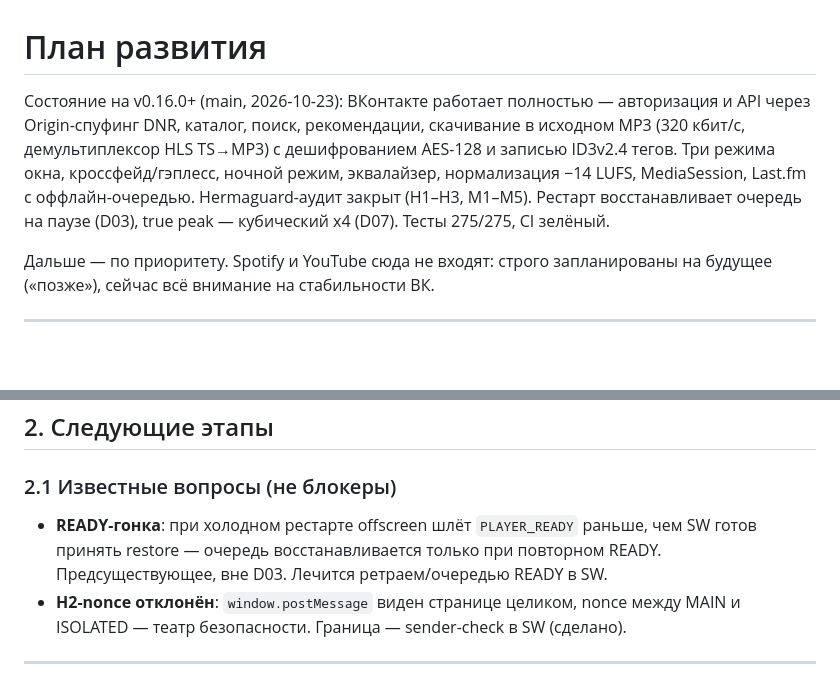
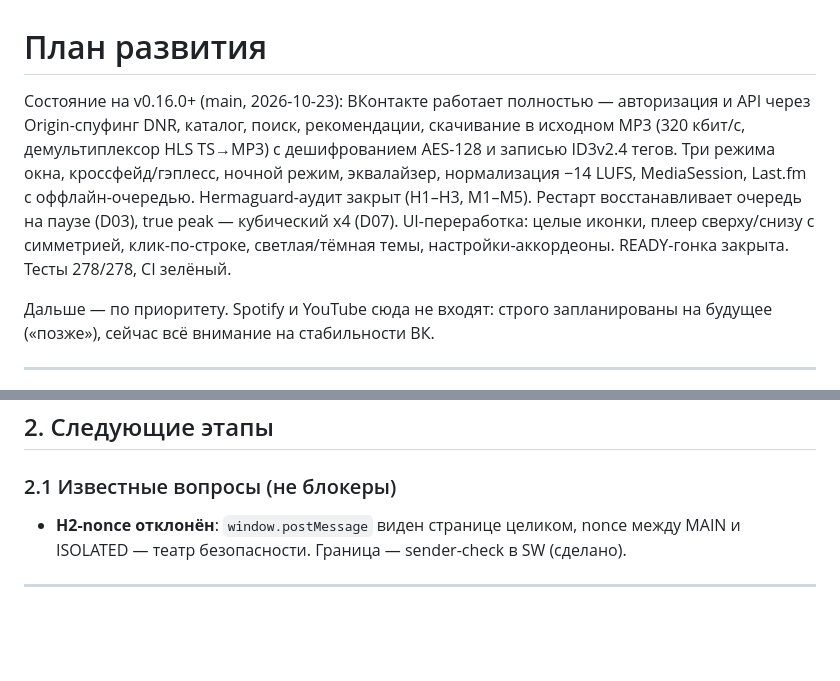
Before and after one commit to wdnameless/vk-music-flow, a Markdown page: docs/plan.md, 2 parts joined by grey strips. Drawn GitHub-style; blank space fills up the shorter version.

Commit message:
docs(plan): ui-redesign done, READY race closed

```diff
--- a/docs/plan.md
+++ b/docs/plan.md
@@ -1,6 +1,6 @@
 # План развития
 
-Состояние на v0.16.0+ (main, 2026-10-23): ВКонтакте работает полностью — авторизация и API через Origin-спуфинг DNR, каталог, поиск, рекомендации, скачивание в исходном MP3 (320 кбит/с, демультиплексор HLS TS→MP3) с дешифрованием AES-128 и записью ID3v2.4 тегов. Три режима окна, кроссфейд/гэплесс, ночной режим, эквалайзер, нормализация −14 LUFS, MediaSession, Last.fm с оффлайн-очередью. Hermaguard-аудит закрыт (H1–H3, M1–M5). Рестарт восстанавливает очередь на паузе (D03), true peak — кубический x4 (D07). Тесты 275/275, CI зелёный.
+Состояние на v0.16.0+ (main, 2026-10-23): ВКонтакте работает полностью — авторизация и API через Origin-спуфинг DNR, каталог, поиск, рекомендации, скачивание в исходном MP3 (320 кбит/с, демультиплексор HLS TS→MP3) с дешифрованием AES-128 и записью ID3v2.4 тегов. Три режима окна, кроссфейд/гэплесс, ночной режим, эквалайзер, нормализация −14 LUFS, MediaSession, Last.fm с оффлайн-очередью. Hermaguard-аудит закрыт (H1–H3, M1–M5). Рестарт восстанавливает очередь на паузе (D03), true peak — кубический x4 (D07). UI-переработка: целые иконки, плеер сверху/снизу с симметрией, клик-по-строке, светлая/тёмная темы, настройки-аккордеоны. READY-гонка закрыта. Тесты 278/278, CI зелёный.
 
 Дальше — по приоритету. Spotify и YouTube сюда не входят: строго запланированы на будущее («позже»), сейчас всё внимание на стабильности ВК.
 
@@ -53,7 +53,6 @@
 
 ### 2.1 Известные вопросы (не блокеры)
 
-- **READY-гонка**: при холодном рестарте offscreen шлёт `PLAYER_READY` раньше, чем SW готов принять restore — очередь восстанавливается только при повторном READY. Предсуществующее, вне D03. Лечится ретраем/очередью READY в SW.
 - **H2-nonce отклонён**: `window.postMessage` виден странице целиком, nonce между MAIN и ISOLATED — театр безопасности. Граница — sender-check в SW (сделано).
 
 ---
```
